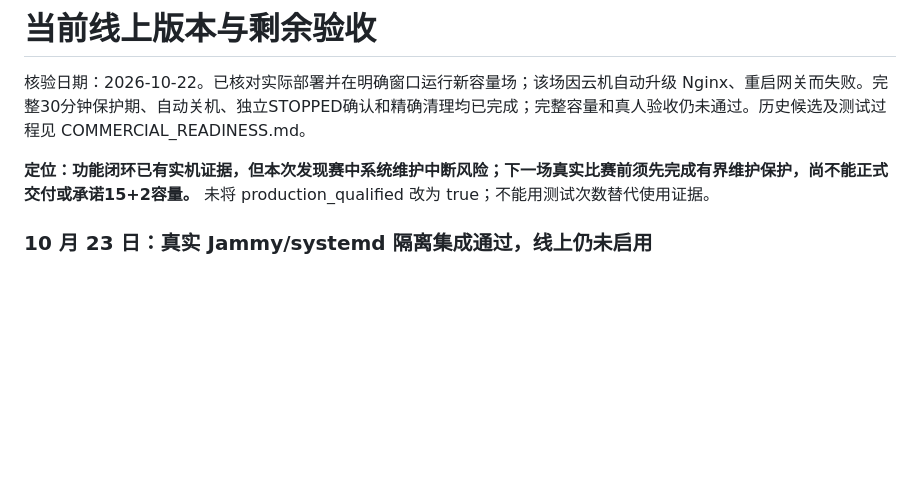
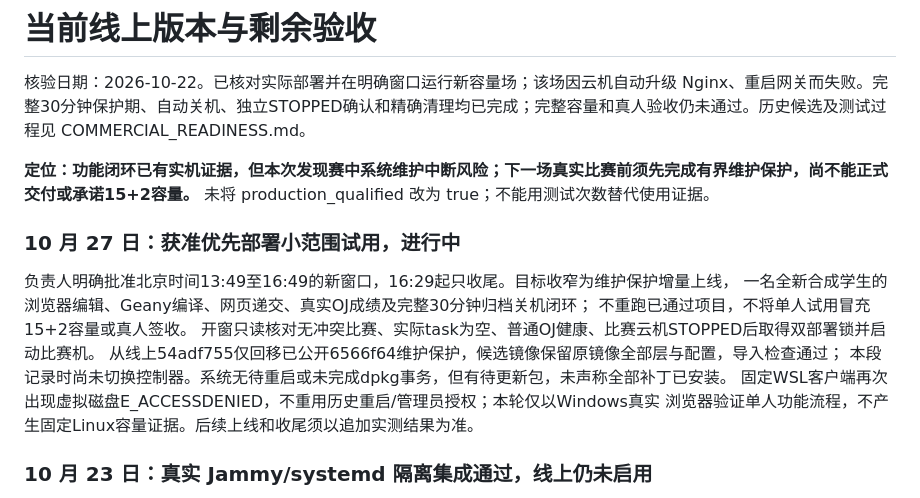
Before and after one commit to chasemoonn/noi-linux-contest-system-public, a Markdown page: docs/CURRENT_RELEASE.md, the part around the change. GitHub-like rendering; blank space fills up the shorter version.

Commit message:
docs: record approved narrow trial window and preparation

```diff
--- a/docs/CURRENT_RELEASE.md
+++ b/docs/CURRENT_RELEASE.md
@@ -4,6 +4,17 @@
 
 **定位：功能闭环已有实机证据，但本次发现赛中系统维护中断风险；下一场真实比赛前须先完成有界维护保护，尚不能正式交付或承诺15+2容量。**
 未将 production_qualified 改为 true；不能用测试次数替代使用证据。
+
+### 10 月 27 日：获准优先部署小范围试用，进行中
+
+负责人明确批准北京时间13:49至16:49的新窗口，16:29起只收尾。目标收窄为维护保护增量上线，
+一名全新合成学生的浏览器编辑、Geany编译、网页递交、真实OJ成绩及完整30分钟归档关机闭环；
+不重跑已通过项目，不将单人试用冒充15+2容量或真人签收。
+开窗只读核对无冲突比赛、实际task为空、普通OJ健康、比赛云机STOPPED后取得双部署锁并启动比赛机。
+从线上54adf755仅回移已公开6566f64维护保护，候选镜像保留原镜像全部层与配置，导入检查通过；
+本段记录时尚未切换控制器。系统无待重启或未完成dpkg事务，但有待更新包，未声称全部补丁已安装。
+固定WSL客户端再次出现虚拟磁盘E_ACCESSDENIED，不重用历史重启/管理员授权；本轮仅以Windows真实
+浏览器验证单人功能流程，不产生固定Linux容量证据。后续上线和收尾须以追加实测结果为准。
 
 ### 10 月 23 日：真实 Jammy/systemd 隔离集成通过，线上仍未启用
 
```
